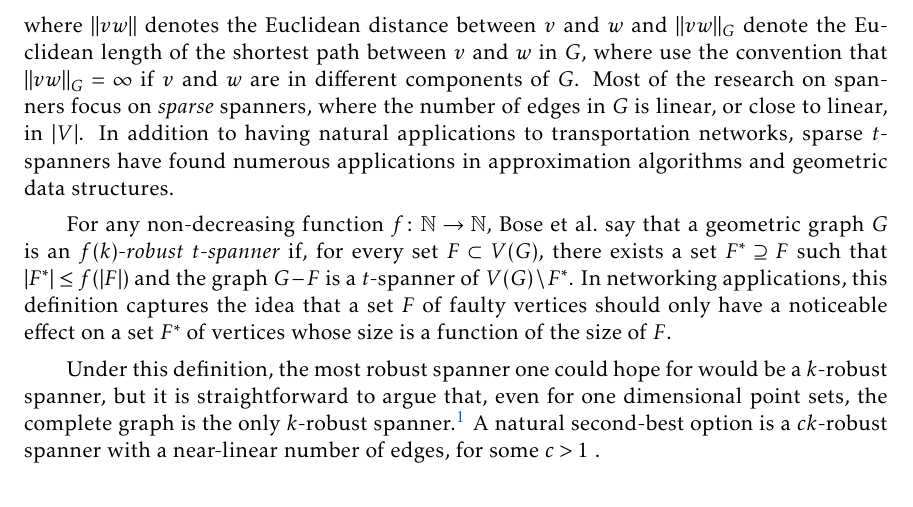
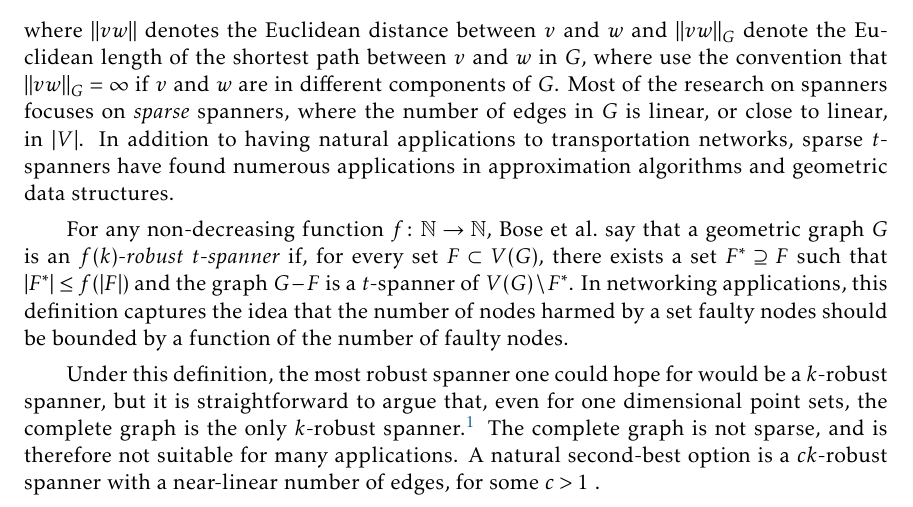
Before and after one commit to patmorin/robust2, a LaTeX document (robust2.tex): part of page 1 of 6, cut so that both start at the same text. Compiled offline with pdfLaTeX.

Commit message:
Touch-ups

```diff
--- a/robust2.tex
+++ b/robust2.tex
@@ -44,19 +44,19 @@ where $\|vw\|$ denotes the Euclidean distance between $v$ and $w$ and
 $\|vw\|_G$ denote the Euclidean length of the shortest path between $v$
 and $w$ in $G$, where use the convention that $\|vw\|_G=\infty$ if $v$
 and $w$ are in different components of $G$.
-Most of the research on spanners focus on \emph{sparse}
+Most of the research on spanners focuses on \emph{sparse}
 spanners, where the number of edges in $G$ is linear, or close to linear,
 in $|V|$.  In addition to having natural applications to transportation
 networks, sparse $t$-spanners have found numerous applications in
 approximation algorithms and geometric data structures.
 
-For any non-decreasing function $f\colon\N\to\N$, Bose \etal\ say that
-a geometric graph $G$ is an \emph{$f(k)$-robust $t$-spanner} if, for
-every set $F\subset V(G)$, there exists a set $F^*\supseteq F$ such that
-$|F^*|\le f(|F|)$ and the graph $G-F$ is a $t$-spanner of $V(G)\setminus
-F^*$.  In networking applications, this definition captures the idea
-that a set $F$ of faulty vertices should only have a noticeable effect
-on a set $F^*$ of vertices whose size is a function of the size of $F$.
+For any non-decreasing function $f\colon\N\to\N$, Bose \etal\ say
+that a geometric graph $G$ is an \emph{$f(k)$-robust $t$-spanner}
+if, for every set $F\subset V(G)$, there exists a set $F^*\supseteq
+F$ such that $|F^*|\le f(|F|)$ and the graph $G-F$ is a $t$-spanner
+of $V(G)\setminus F^*$.  In networking applications, this definition
+captures the idea that the number of nodes harmed by a set faulty nodes
+should be bounded by a function of the number of faulty nodes.
 
 Under this definition, the most robust spanner one could hope for
 would be a $k$-robust spanner, but it is straightforward to argue
@@ -64,8 +64,10 @@ that, even for one dimensional point sets, the complete graph is the
 only $k$-robust spanner.\footnote{Proof: Consider any pair of vertices
 $v,w\in V$ that are not adjacent in $G$ and let $F=V\setminus\{v,w\}$.
 Then $\|vw\|_{G-F}=\infty$ so $G-F$ is a not a $t$-spanner of $V\setminus
-F=V\setminus F^*$ for any $t<\infty$.} A natural second-best option is a
-$ck$-robust spanner with a near-linear number of edges, for some $c>1$ .
+F=V\setminus F^*$ for any $t<\infty$.} The complete graph is not sparse,
+and is therefore not suitable for many applications. A natural second-best
+option is a $ck$-robust spanner with a near-linear number of edges,
+for some $c>1$ .
 
 Bose \etal \cite[Theorem~3]{bose.dujmovic.ea:robust} show that for any
 constants $c,t>1$ and any $n$-element set $V\subset\R$, any $ck$-robust
```
